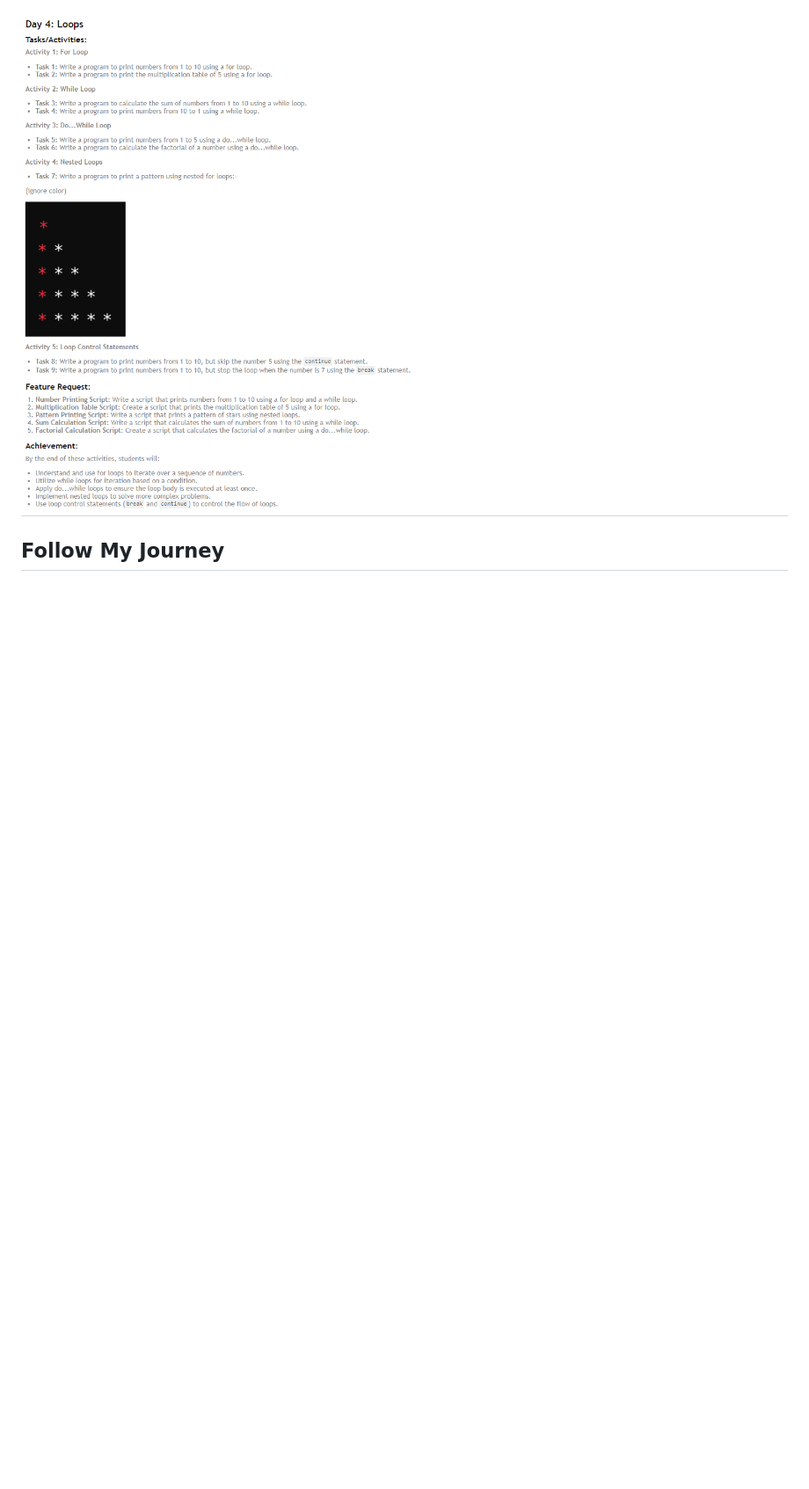
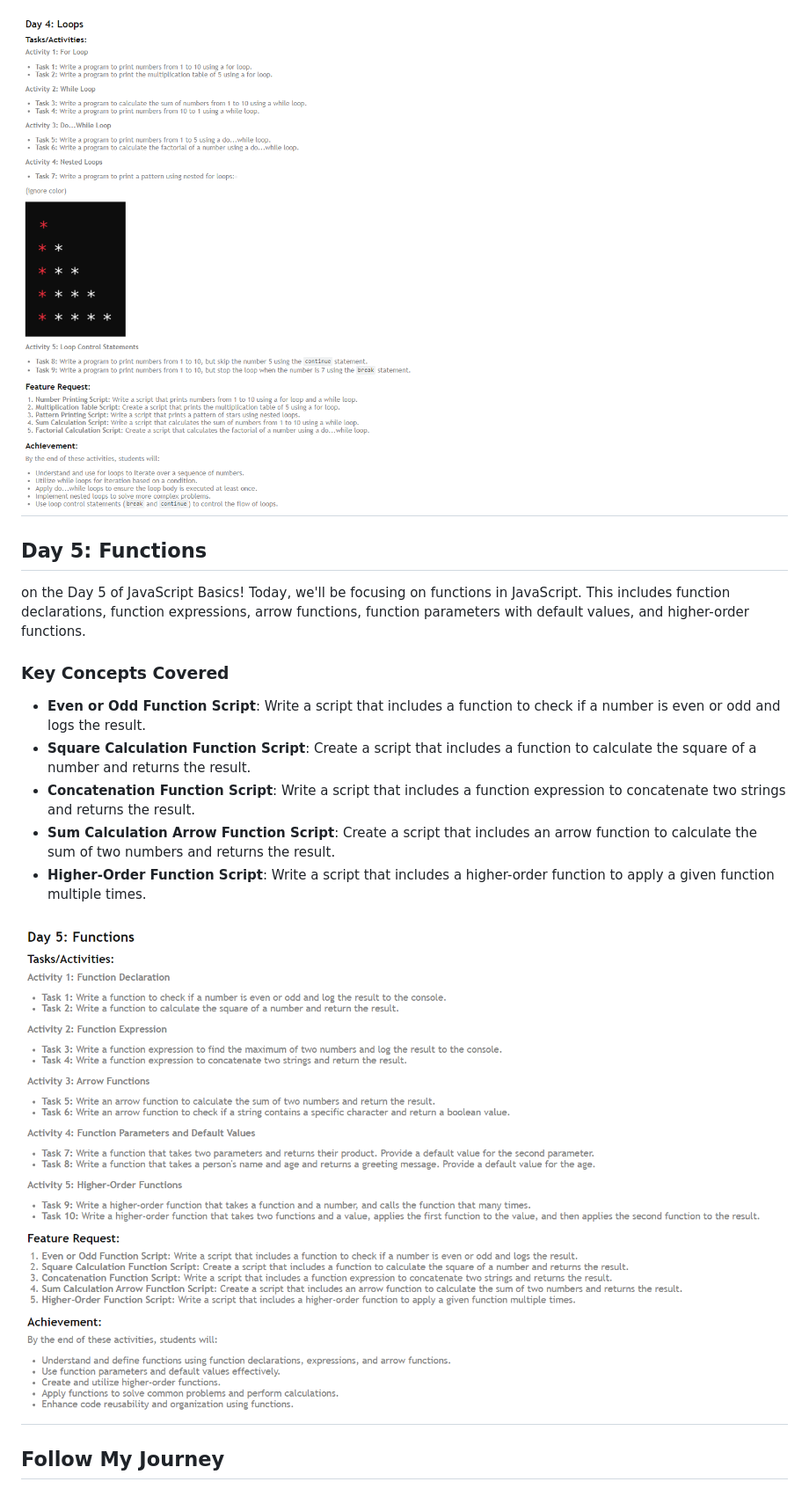
Before and after one commit to Debashis-11101-srijib/30-Day-of-JavaScript-Challenge, a Markdown page: README.md, the part around one of its changes. Shown at 88% size. Rendered like a GitHub page; blank space fills up the shorter version.

Commit message:
Day_5 Functions in JS

```diff
--- a/README.md
+++ b/README.md
@@ -162,6 +162,19 @@ On the fourth day of JavaScript Basics! Today, we'll be focusing on loops. This
 ![Day_4](./Queries/day_4.png)
 ----------------------------
 
+## Day 5: Functions
+on the Day 5 of JavaScript Basics! Today, we'll be focusing on functions in JavaScript. This includes function declarations, function expressions, arrow functions, function parameters with default values, and higher-order functions.
+
+### Key Concepts Covered
+- **Even or Odd Function Script**: Write a script that includes a function to check if a number is even or odd and logs the result.
+- **Square Calculation Function Script**: Create a script that includes a function to calculate the square of a number and returns the result.
+- **Concatenation Function Script**: Write a script that includes a function expression to concatenate two strings and returns the result.
+- **Sum Calculation Arrow Function Script**: Create a script that includes an arrow function to calculate the sum of two numbers and returns the result.
+- **Higher-Order Function Script**: Write a script that includes a higher-order function to apply a given function multiple times.
+
+![Day_5](./Queries/day_5.png)
+----------------------
+
 ## Follow My Journey
 Stay updated with my progress by following this repository. I am excited to embark on this journey and can't wait to see the progress I make over the next 30 days. Let's code our way to success! 💻🚀
 
```
Also changed, not shown: other parts of README.md (+3 -3 lines).
